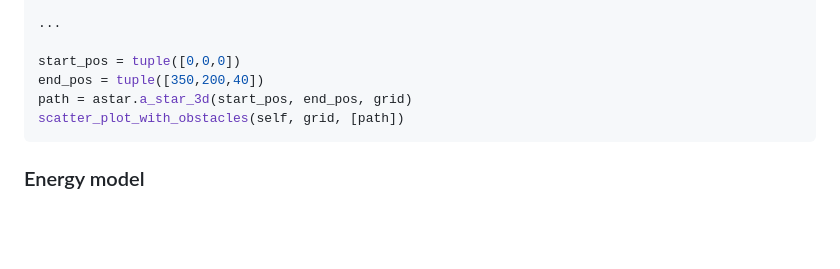
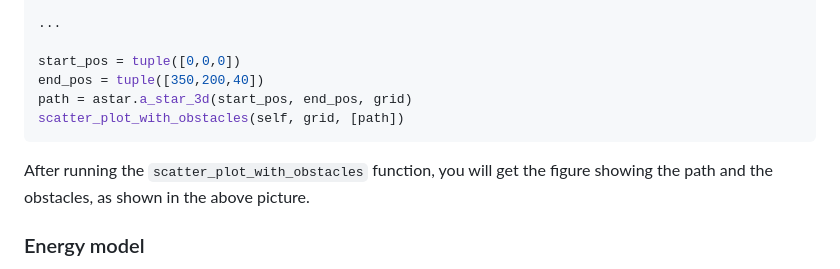
Before and after one commit to 01329582993/Project1, a Markdown page: README.md, the part around the change. Drawn GitHub-style; blank space fills up the shorter version.

````diff
--- a/README.md
+++ b/README.md
@@ -230,6 +230,8 @@ path = astar.a_star_3d(start_pos, end_pos, grid)
 scatter_plot_with_obstacles(self, grid, [path])
 ```
 
+After running the ```scatter_plot_with_obstacles``` function, you will get the figure showing the path and the obstacles, as shown in the above picture.
+
 ### Energy model
 The energy model of our platform is based on the work of Y. Zeng, et al [8]. The figure below shows the power required for different drone flying speeds. The energy consumption is equal to the power multiplied by the flight time at this speed.
 <div align="center">
````
